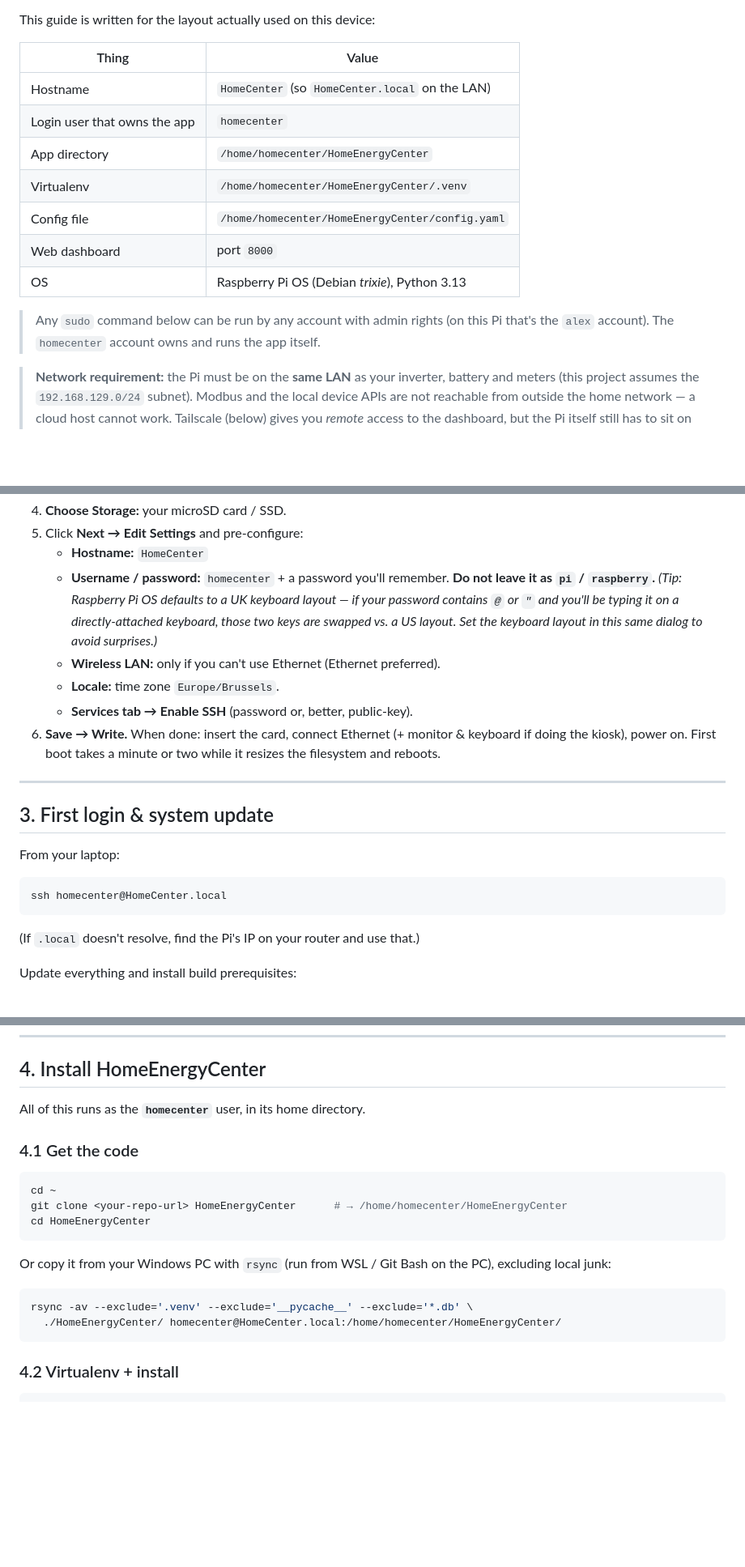
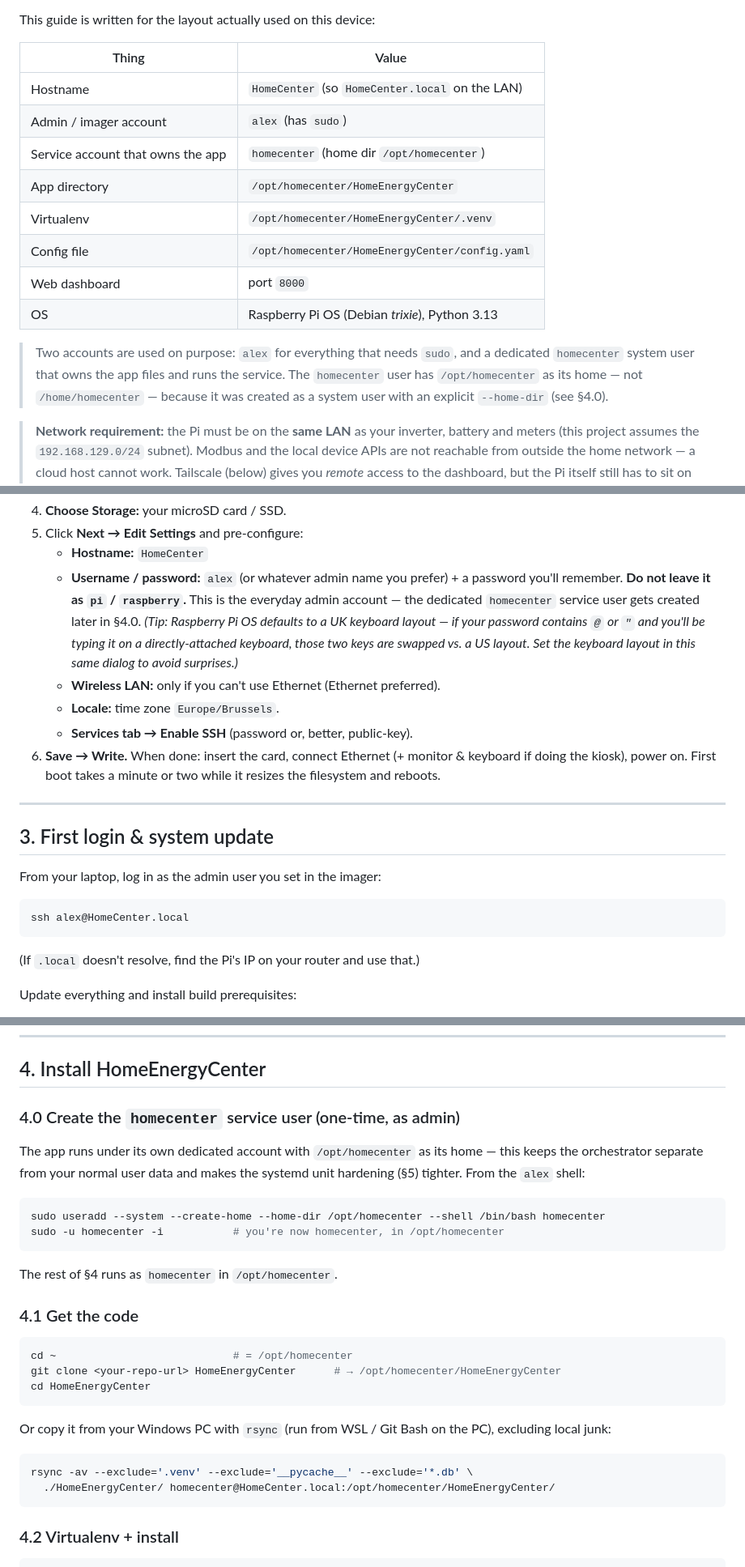
Before and after one commit to Avincki/HomeEnergyCenter, a Markdown page: docs/raspberry-pi-setup.md, 3 parts joined by grey strips. Shown at 81% size. Rendered like a GitHub page; blank space fills up the shorter version.

````diff
--- a/docs/raspberry-pi-setup.md
+++ b/docs/raspberry-pi-setup.md
@@ -10,16 +10,19 @@ This guide is written for the layout actually used on this device:
 | Thing | Value |
 |---|---|
 | Hostname | `HomeCenter` (so `HomeCenter.local` on the LAN) |
-| Login user that owns the app | `homecenter` |
-| App directory | `/home/homecenter/HomeEnergyCenter` |
-| Virtualenv | `/home/homecenter/HomeEnergyCenter/.venv` |
-| Config file | `/home/homecenter/HomeEnergyCenter/config.yaml` |
+| Admin / imager account | `alex` (has `sudo`) |
+| Service account that owns the app | `homecenter` (home dir `/opt/homecenter`) |
+| App directory | `/opt/homecenter/HomeEnergyCenter` |
+| Virtualenv | `/opt/homecenter/HomeEnergyCenter/.venv` |
+| Config file | `/opt/homecenter/HomeEnergyCenter/config.yaml` |
 | Web dashboard | port `8000` |
 | OS | Raspberry Pi OS (Debian *trixie*), Python 3.13 |
 
-> Any `sudo` command below can be run by any account with admin rights (on this
-> Pi that's the `alex` account). The `homecenter` account owns and runs the app
-> itself.
+> Two accounts are used on purpose: `alex` for everything that needs `sudo`, and
+> a dedicated `homecenter` system user that owns the app files and runs the
+> service. The `homecenter` user has `/opt/homecenter` as its home — not
+> `/home/homecenter` — because it was created as a system user with an explicit
+> `--home-dir` (see §4.0).
 
 > **Network requirement:** the Pi must be on the **same LAN** as your inverter,
 > battery and meters (this project assumes the `192.168.129.0/24` subnet). Modbus
@@ -56,11 +59,13 @@ This guide is written for the layout actually used on this device:
 4. **Choose Storage:** your microSD card / SSD.
 5. Click **Next → Edit Settings** and pre-configure:
    - **Hostname:** `HomeCenter`
-   - **Username / password:** `homecenter` + a password you'll remember. **Do not
-     leave it as `pi` / `raspberry`.** *(Tip: Raspberry Pi OS defaults to a UK
-     keyboard layout — if your password contains `@` or `"` and you'll be typing
-     it on a directly-attached keyboard, those two keys are swapped vs. a US
-     layout. Set the keyboard layout in this same dialog to avoid surprises.)*
+   - **Username / password:** `alex` (or whatever admin name you prefer) + a
+     password you'll remember. **Do not leave it as `pi` / `raspberry`.** This is
+     the everyday admin account — the dedicated `homecenter` service user gets
+     created later in §4.0. *(Tip: Raspberry Pi OS defaults to a UK keyboard
+     layout — if your password contains `@` or `"` and you'll be typing it on a
+     directly-attached keyboard, those two keys are swapped vs. a US layout. Set
+     the keyboard layout in this same dialog to avoid surprises.)*
    - **Wireless LAN:** only if you can't use Ethernet (Ethernet preferred).
    - **Locale:** time zone `Europe/Brussels`.
    - **Services tab → Enable SSH** (password or, better, public-key).
@@ -72,10 +77,10 @@ This guide is written for the layout actually used on this device:
 
 ## 3. First login & system update
 
-From your laptop:
+From your laptop, log in as the admin user you set in the imager:
 
 ```bash
-ssh homecenter@HomeCenter.local
+ssh alex@HomeCenter.local
 ```
 
 (If `.local` doesn't resolve, find the Pi's IP on your router and use that.)
@@ -101,13 +106,24 @@ Then open `sudo raspi-config` and set:
 
 ## 4. Install HomeEnergyCenter
 
-All of this runs as the **`homecenter`** user, in its home directory.
+### 4.0 Create the `homecenter` service user (one-time, as admin)
+
+The app runs under its own dedicated account with `/opt/homecenter` as its home —
+this keeps the orchestrator separate from your normal user data and makes the
+systemd unit hardening (§5) tighter. From the `alex` shell:
+
+```bash
+sudo useradd --system --create-home --home-dir /opt/homecenter --shell /bin/bash homecenter
+sudo -u homecenter -i           # you're now homecenter, in /opt/homecenter
+```
+
+The rest of §4 runs as `homecenter` in `/opt/homecenter`.
 
 ### 4.1 Get the code
 
 ```bash
-cd ~
-git clone <your-repo-url> HomeEnergyCenter      # → /home/homecenter/HomeEnergyCenter
+cd ~                            # = /opt/homecenter
+git clone <your-repo-url> HomeEnergyCenter      # → /opt/homecenter/HomeEnergyCenter
 cd HomeEnergyCenter
 ```
 
@@ -116,7 +132,7 @@ excluding local junk:
 
 ```bash
 rsync -av --exclude='.venv' --exclude='__pycache__' --exclude='*.db' \
-  ./HomeEnergyCenter/ homecenter@HomeCenter.local:/home/homecenter/HomeEnergyCenter/
+  ./HomeEnergyCenter/ homecenter@HomeCenter.local:/opt/homecenter/HomeEnergyCenter/
 ```
 
 ### 4.2 Virtualenv + install
````
Also changed, not shown: other parts of docs/raspberry-pi-setup.md (+72 -14 lines).
